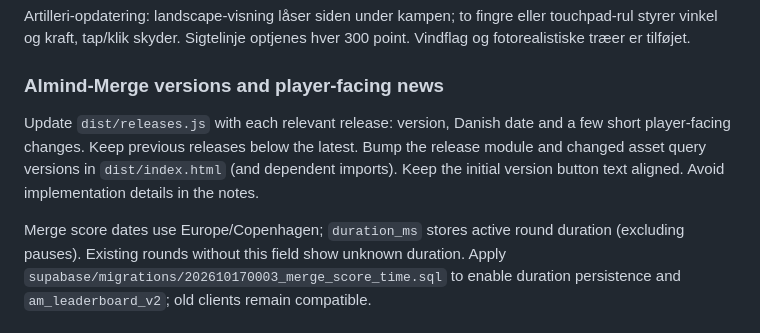
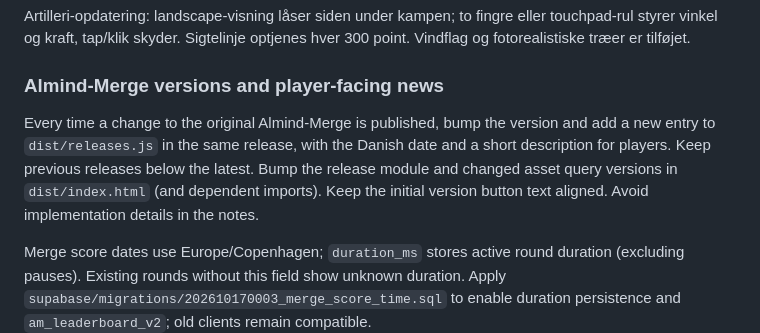
Before and after one commit to ThomasDalgas/almind-merge, a Markdown page: README.md, the part around the change. Rendered like a GitHub page.

Commit message:
Require version and changelog updates for every Merge release

```diff
--- a/README.md
+++ b/README.md
@@ -58,7 +58,7 @@ Det nye HTML5-artillerispil findes på https://almindgames.funken.dk/artilleri/
 Artilleri-opdatering: landscape-visning låser siden under kampen; to fingre eller touchpad-rul styrer vinkel og kraft, tap/klik skyder. Sigtelinje optjenes hver 300 point. Vindflag og fotorealistiske træer er tilføjet.
 
 ### Almind-Merge versions and player-facing news
-Update `dist/releases.js` with each relevant release: version, Danish date and a few short player-facing changes. Keep previous releases below the latest. Bump the release module and changed asset query versions in `dist/index.html` (and dependent imports). Keep the initial version button text aligned. Avoid implementation details in the notes.
+Every time a change to the original Almind-Merge is published, bump the version and add a new entry to `dist/releases.js` in the same release, with the Danish date and a short description for players. Keep previous releases below the latest. Bump the release module and changed asset query versions in `dist/index.html` (and dependent imports). Keep the initial version button text aligned. Avoid implementation details in the notes.
 
 Merge score dates use Europe/Copenhagen; `duration_ms` stores active round duration (excluding pauses). Existing rounds without this field show unknown duration. Apply `supabase/migrations/202610170003_merge_score_time.sql` to enable duration persistence and `am_leaderboard_v2`; old clients remain compatible.
 
```
